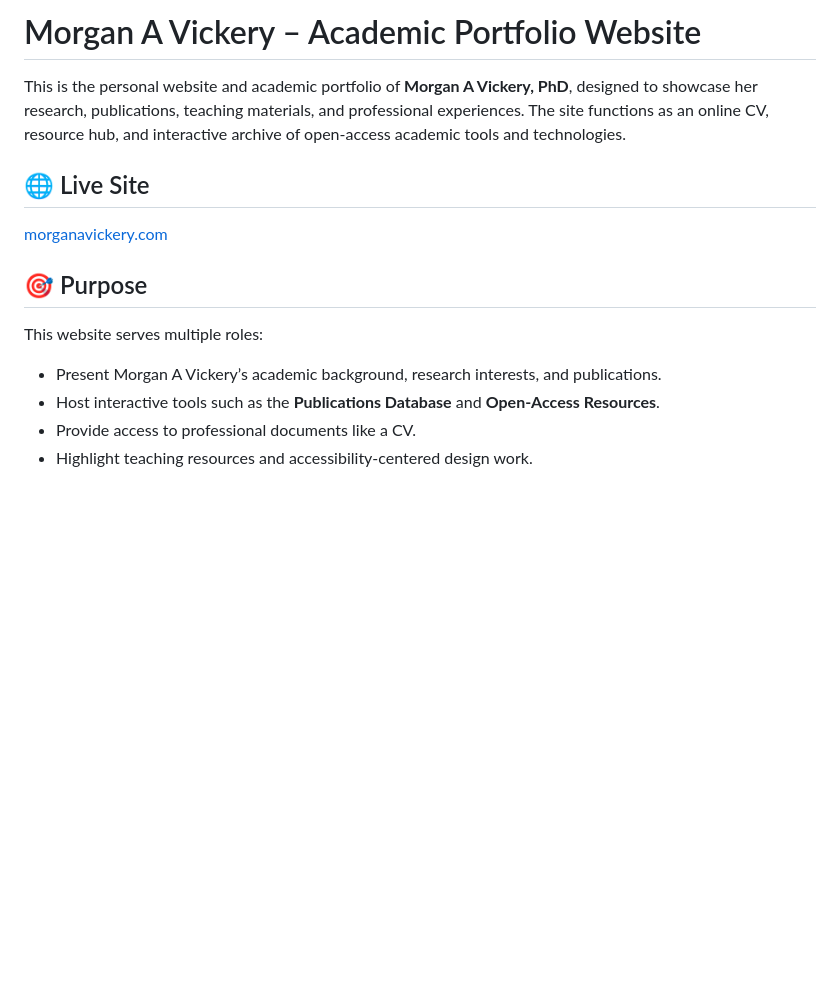
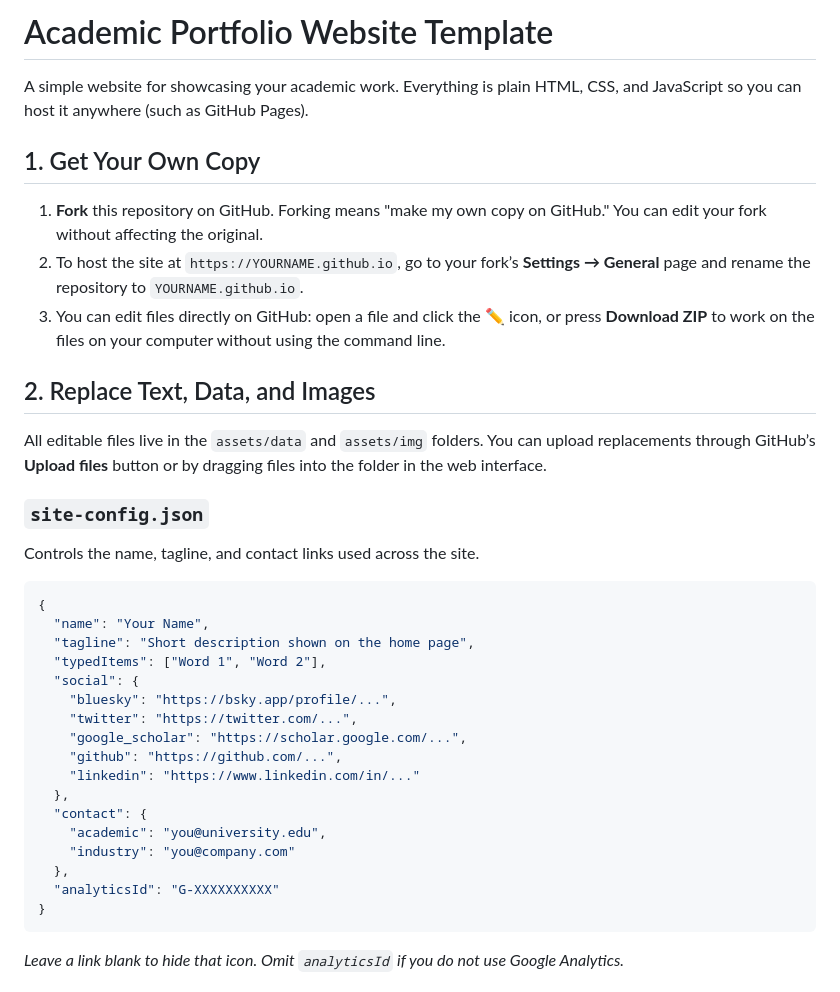
Before and after one commit to morganavickery/academic-website-template, a Markdown page: README.md, the part around the change printed below. Drawn GitHub-style; blank space fills up the shorter version.

````diff
--- a/README.md
+++ b/README.md
@@ -1,17 +1,38 @@
-# Morgan A Vickery – Academic Portfolio Website
+# Academic Portfolio Website Template
 
-This is the personal website and academic portfolio of **Morgan A Vickery, PhD**, designed to showcase her research, publications, teaching materials, and professional experiences. The site functions as an online CV, resource hub, and interactive archive of open-access academic tools and technologies.
+A simple website for showcasing your academic work. Everything is plain HTML, CSS, and JavaScript so you can host it anywhere (such as GitHub Pages).
 
-## 🌐 Live Site
+## 1. Get Your Own Copy
 
-[morganavickery.com](https://morganavickery.com)
+1. **Fork** this repository on GitHub. Forking means "make my own copy on GitHub." You can edit your fork without affecting the original.
+2. To host the site at `https://YOURNAME.github.io`, go to your fork’s **Settings → General** page and rename the repository to `YOURNAME.github.io`.
+3. You can edit files directly on GitHub: open a file and click the ✏️ icon, or press **Download ZIP** to work on the files on your computer without using the command line.
 
-## 🎯 Purpose
+## 2. Replace Text, Data, and Images
 
-This website serves multiple roles:
+All editable files live in the `assets/data` and `assets/img` folders.
+You can upload replacements through GitHub’s **Upload files** button or by dragging files into the folder in the web interface.
 
-* Present Morgan A Vickery’s academic background, research interests, and publications.
-* Host interactive tools such as the **Publications Database** and **Open-Access Resources**.
-* Provide access to professional documents like a CV.
-* Highlight teaching resources and accessibility-centered design work.
+### `site-config.json`
+Controls the name, tagline, and contact links used across the site.
+```json
+{
+  "name": "Your Name",
+  "tagline": "Short description shown on the home page",
+  "typedItems": ["Word 1", "Word 2"],
+  "social": {
+    "bluesky": "https://bsky.app/profile/...",
+    "twitter": "https://twitter.com/...",
+    "google_scholar": "https://scholar.google.com/...",
+    "github": "https://github.com/...",
+    "linkedin": "https://www.linkedin.com/in/..."
+  },
+  "contact": {
+    "academic": "you@university.edu",
+    "industry": "you@company.com"
+  },
+  "analyticsId": "G-XXXXXXXXXX"
+}
+```
+*Leave a link blank to hide that icon. Omit `analyticsId` if you do not use Google Analytics.*
 
````
Also changed, not shown: other parts of README.md (+71 -115 lines).
